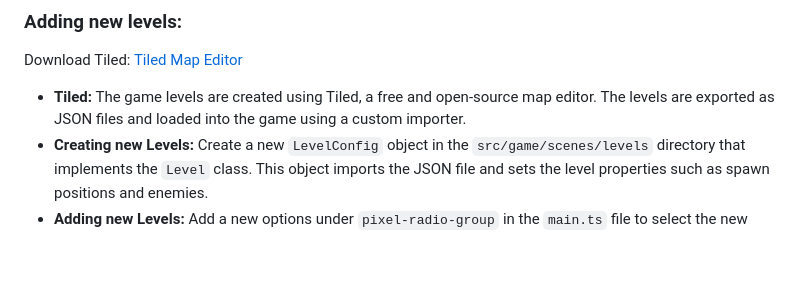
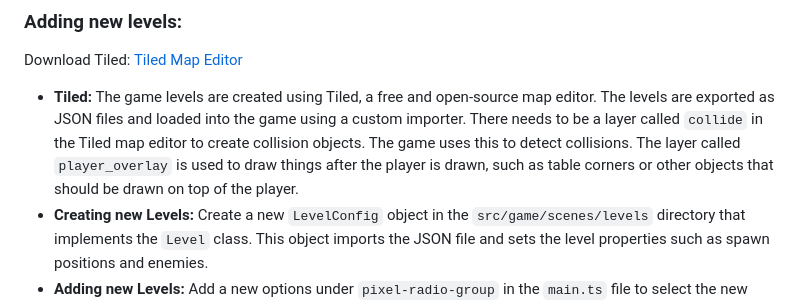
Before and after one commit to philipm15/CCL1, a Markdown page: README.md, the part around one of its changes. GitHub-like rendering; blank space fills up the shorter version.

Commit message:
chore: readme

```diff
--- a/README.md
+++ b/README.md
@@ -69,6 +70,10 @@ Download Tiled: [Tiled Map Editor](https://www.mapeditor.org/)
 
 - **Tiled:** The game levels are created using Tiled, a free and open-source map editor. The levels are exported as JSON
   files and loaded into the game using a custom importer.
+  There needs to be a layer called `collide` in the Tiled map editor to create collision objects. The game uses this to
+  detect collisions.
+  The layer called `player_overlay` is used to draw things after the player is drawn, such as table corners or other
+  objects that should be drawn on top of the player.
 - **Creating new Levels:** Create a new `LevelConfig` object in the `src/game/scenes/levels` directory that implements
   the
   `Level` class. This object imports the JSON file and sets the level properties such as spawn positions and enemies.
```
Also changed, not shown: other parts of README.md (+2 -1 lines).
